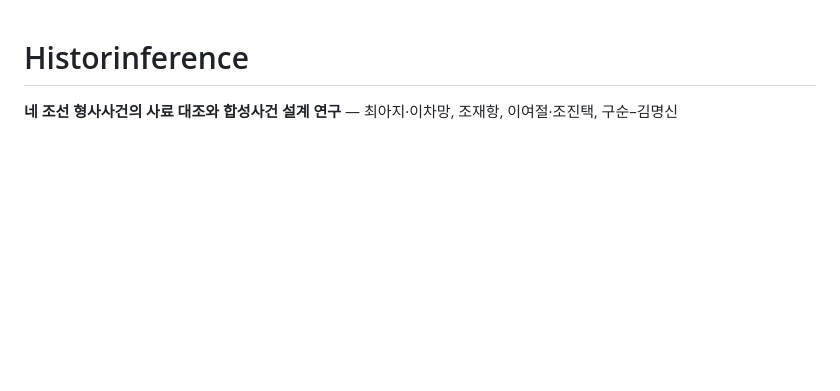
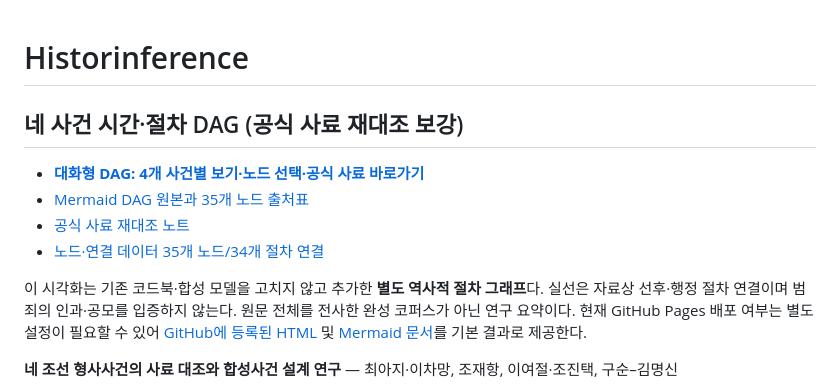
Before and after one commit to Leewonseol/Historinference, a Markdown page: README.md, the part around the change. Drawn GitHub-style; blank space fills up the shorter version.

Commit message:
Link new four-case DAG and official evidence addendum

```diff
--- a/README.md
+++ b/README.md
@@ -1,4 +1,14 @@
 # Historinference
+
+## 네 사건 시간·절차 DAG (공식 사료 재대조 보강)
+
+- [**대화형 DAG: 4개 사건별 보기·노드 선택·공식 사료 바로가기**](docs/dag.html)
+- [Mermaid DAG 원본과 35개 노드 출처표](docs/four_case_dags.md)
+- [공식 사료 재대조 노트](research/official_verified_addendum.md)
+- [노드·연결 데이터 35개 노드/34개 절차 연결](docs/data/four_case_dags.json)
+
+이 시각화는 기존 코드북·합성 모델을 고치지 않고 추가한 **별도 역사적 절차 그래프**다. 실선은 자료상 선후·행정 절차 연결이며 범죄의 인과·공모를 입증하지 않는다. 원문 전체를 전사한 완성 코퍼스가 아닌 연구 요약이다. 현재 GitHub Pages 배포 여부는 별도 설정이 필요할 수 있어 [GitHub에 등록된 HTML](docs/dag.html) 및 [Mermaid 문서](docs/four_case_dags.md)를 기본 결과로 제공한다.
+
 
 **네 조선 형사사건의 사료 대조와 합성사건 설계 연구** — 최아지·이차망, 조재항, 이여절·조진택, 구순–김명신
 
```
